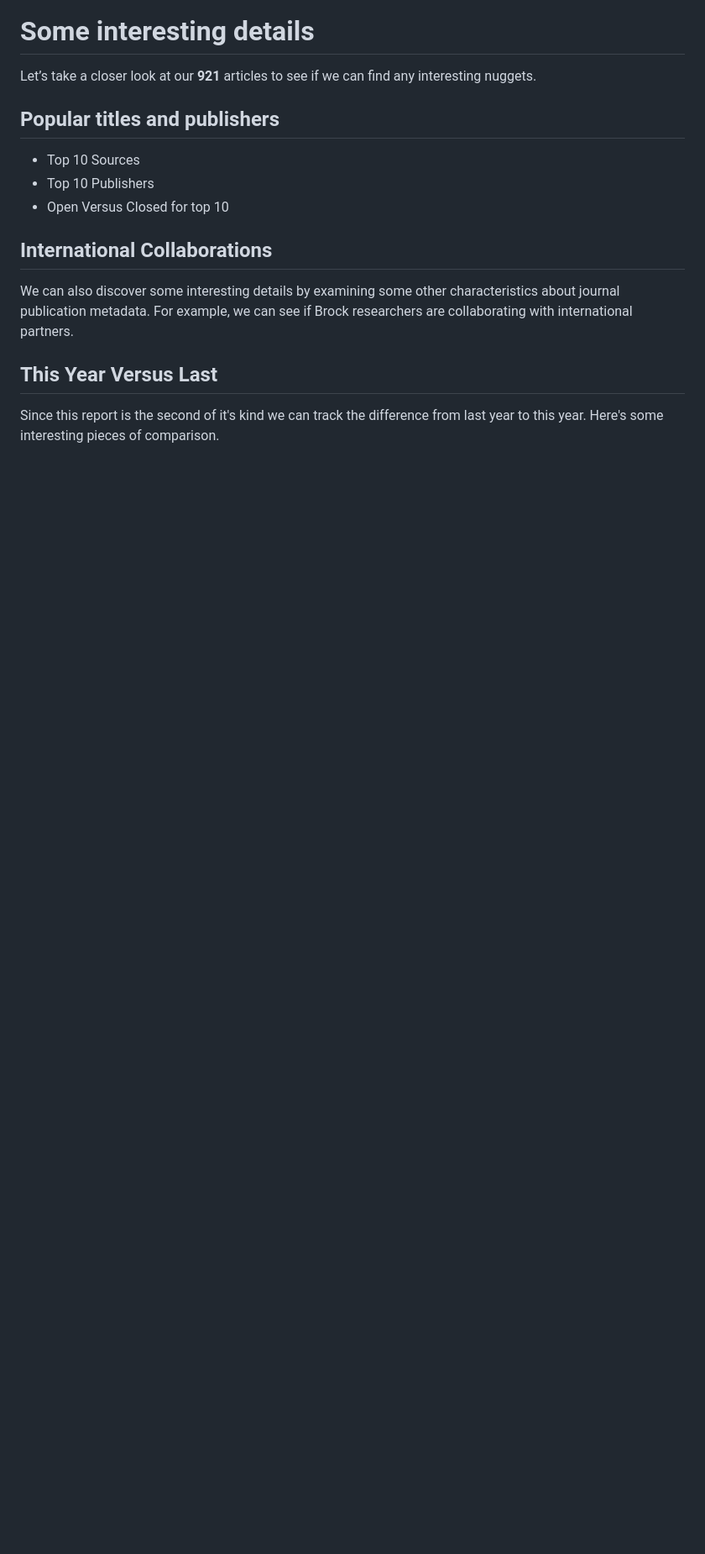
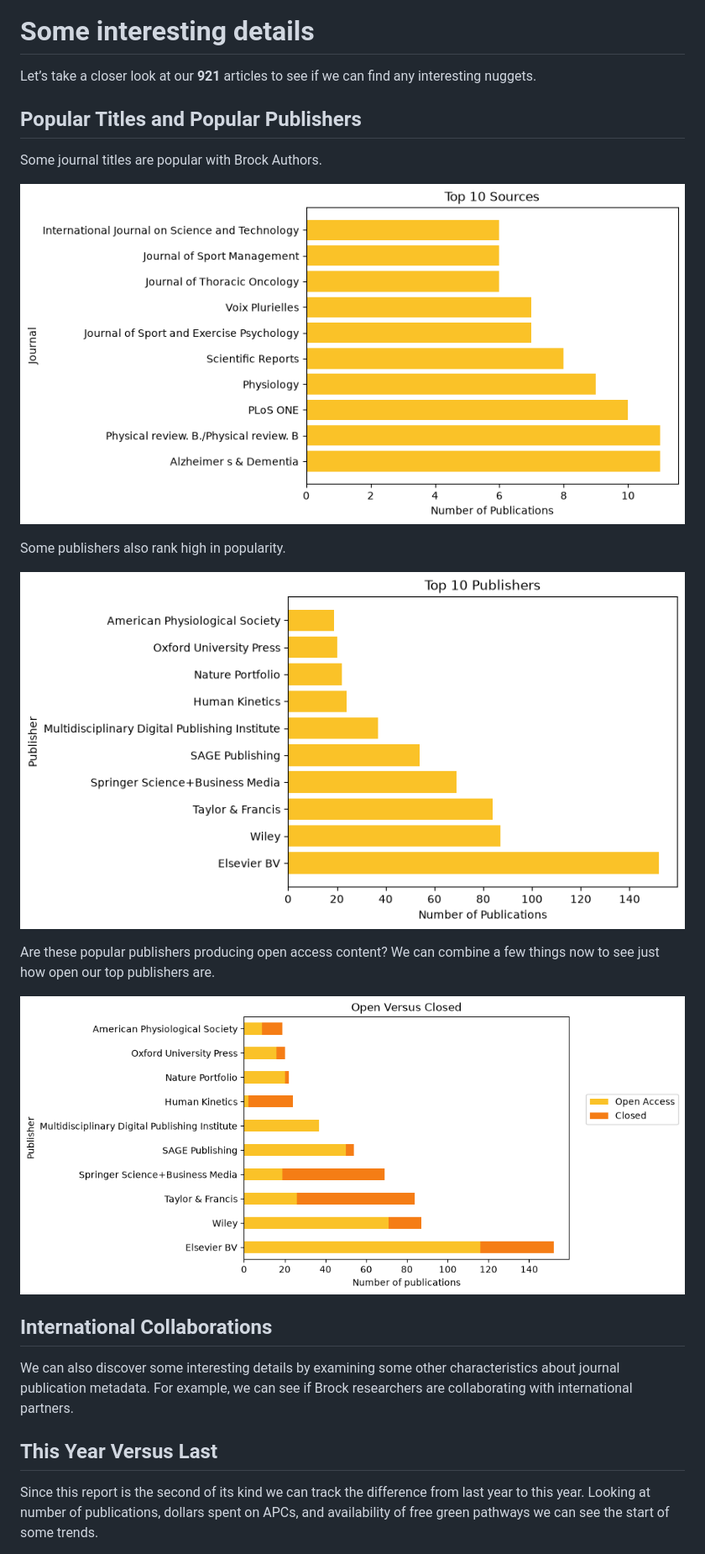
Before and after one commit to elibtronic/2026_state_of_scholarly_communication, a Markdown page: README.md, the part around one of its changes. Shown at 84% size. Rendered like a GitHub page; pictures changed too: Proportion_of_Open_Access.png (added), Top_10_Publishers.png (added), Top_10_Sources.png (added); blank space fills up the shorter version.

```diff
--- a/README.md
+++ b/README.md
@@ -86,11 +86,19 @@ It is difficult to navigate through all of the components involved with APCs. Br
 
 Let’s take a closer look at our **921** articles to see if we can find any interesting nuggets.
 
-## Popular titles and publishers
+## Popular Titles and Popular Publishers
 
-- Top 10 Sources
-- Top 10 Publishers
-- Open Versus Closed for top 10
+Some journal titles are popular with Brock Authors.
+
+![Top 10 Sources](Top_10_Sources.png)
+
+Some publishers also rank high in popularity.
+
+![Top 10 Sources](Top_10_Publishers.png)
+
+Are these popular publishers producing open access content? We can combine a few things now to see just how open our top publishers are.
+
+![Proportion of Open Access](Proportion_of_Open_Access.png)
 
 ## International Collaborations
 
@@ -98,5 +106,5 @@ We can also discover some interesting details by examining some other characteri
 
 ## This Year Versus Last
 
-Since this report is the second of it's kind we can track the difference from last year to this year. Here's some interesting pieces of comparison.
+Since this report is the second of its kind we can track the difference from last year to this year. Looking at number of publications, dollars spent on APCs, and availability of free green pathways we can see the start of some trends.
 
```
Also changed, not shown: other parts of README.md (+8 -0 lines), Proportion_Green_By_Year.png (added), Total_APC_By_Year.png (added), Total_Pubs_By_Year.png (added), 1 other file.
